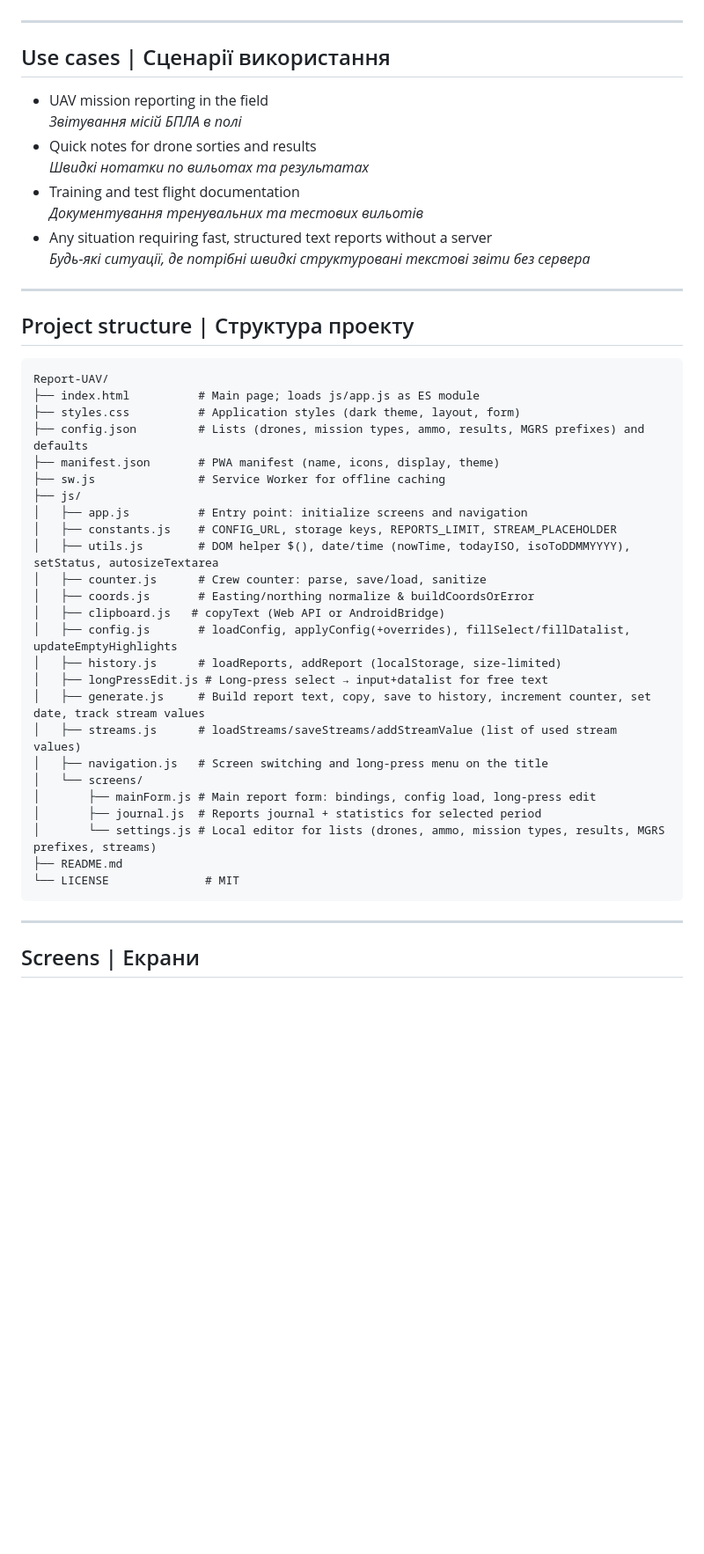
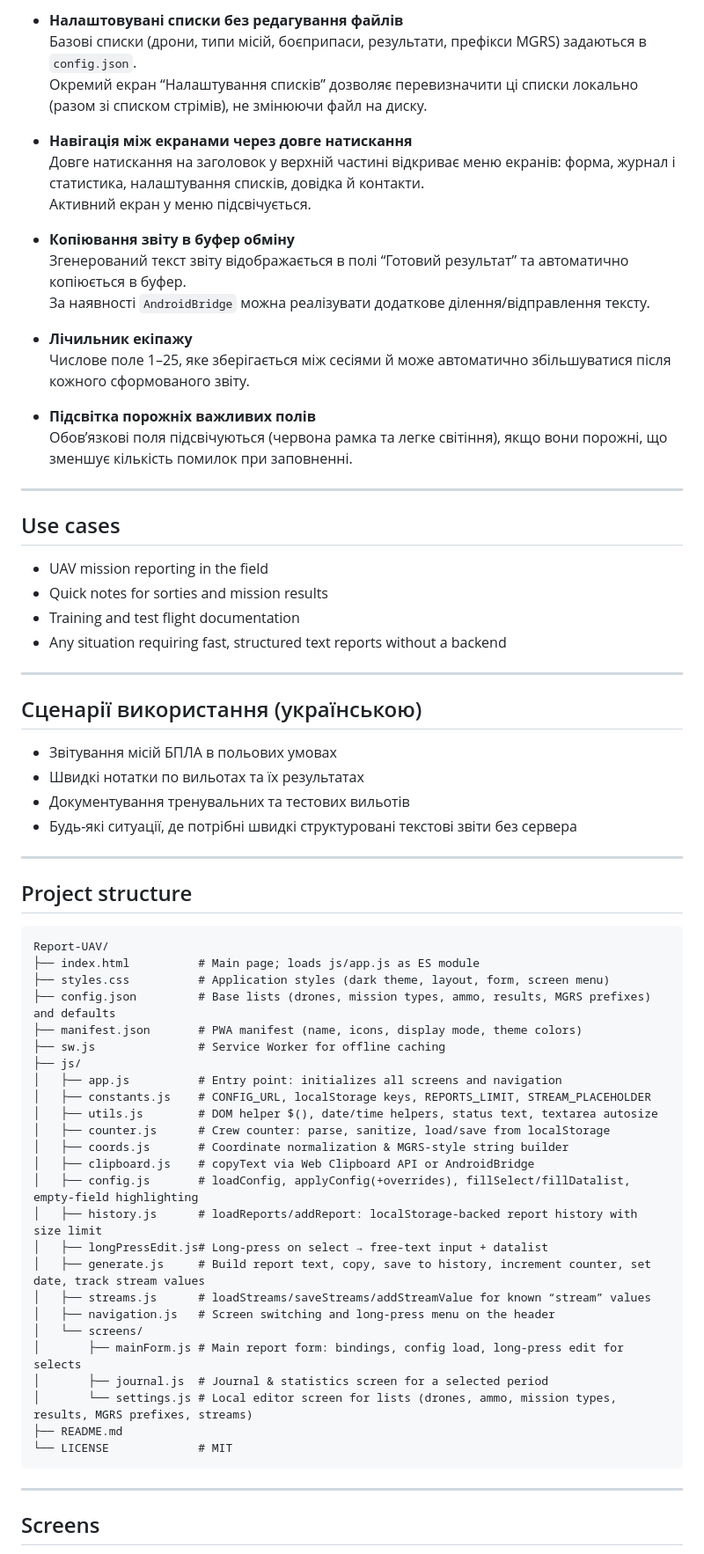
Before and after one commit to irreligious86/Report-UAV, a Markdown page: README.md, the part around one of its changes. Shown at 88% size. Drawn GitHub-style; blank space fills up the shorter version.

````diff
--- a/README.md
+++ b/README.md
@@ -34,50 +68,72 @@
+- **Налаштовувані списки без редагування файлів**
+  Базові списки (дрони, типи місій, боєприпаси, результати, префікси MGRS) задаються в `config.json`.
+  Окремий екран “Налаштування списків” дозволяє перевизначити ці списки локально (разом зі списком стрімів), не змінюючи файл на диску.
+
+- **Навігація між екранами через довге натискання**
+  Довге натискання на заголовок у верхній частині відкриває меню екранів: форма, журнал і статистика, налаштування списків, довідка й контакти.
+  Активний екран у меню підсвічується.
+
+- **Копіювання звіту в буфер обміну**
+  Згенерований текст звіту відображається в полі “Готовий результат” та автоматично копіюється в буфер.
+  За наявності `AndroidBridge` можна реалізувати додаткове ділення/відправлення тексту.
+
+- **Лічильник екіпажу**
+  Числове поле 1–25, яке зберігається між сесіями й може автоматично збільшуватися після кожного сформованого звіту.
+
+- **Підсвітка порожніх важливих полів**
+  Обов’язкові поля підсвічуються (червона рамка та легке світіння), якщо вони порожні, що зменшує кількість помилок при заповненні.
 
 ---
 
-## Use cases | Сценарії використання
+## Use cases
 
 - UAV mission reporting in the field
-  *Звітування місій БПЛА в полі*
-- Quick notes for drone sorties and results
-  *Швидкі нотатки по вильотах та результатах*
+- Quick notes for sorties and mission results
 - Training and test flight documentation
-  *Документування тренувальних та тестових вильотів*
-- Any situation requiring fast, structured text reports without a server
-  *Будь-які ситуації, де потрібні швидкі структуровані текстові звіти без сервера*
+- Any situation requiring fast, structured text reports without a backend
 
 ---
 
-## Project structure | Структура проекту
+## Сценарії використання (українською)
 
-```
+- Звітування місій БПЛА в польових умовах
+- Швидкі нотатки по вильотах та їх результатах
+- Документування тренувальних та тестових вильотів
+- Будь-які ситуації, де потрібні швидкі структуровані текстові звіти без сервера
+
+---
+
+## Project structure
+
+```text
 Report-UAV/
 ├── index.html          # Main page; loads js/app.js as ES module
-├── styles.css          # Application styles (dark theme, layout, form)
-├── config.json         # Lists (drones, mission types, ammo, results, MGRS prefixes) and defaults
-├── manifest.json       # PWA manifest (name, icons, display, theme)
+├── styles.css          # Application styles (dark theme, layout, form, screen menu)
+├── config.json         # Base lists (drones, mission types, ammo, results, MGRS prefixes) and defaults
+├── manifest.json       # PWA manifest (name, icons, display mode, theme colors)
 ├── sw.js               # Service Worker for offline caching
 ├── js/
-│   ├── app.js          # Entry point: initialize screens and navigation
-│   ├── constants.js    # CONFIG_URL, storage keys, REPORTS_LIMIT, STREAM_PLACEHOLDER
-│   ├── utils.js        # DOM helper $(), date/time (nowTime, todayISO, isoToDDMMYYYY), setStatus, autosizeTextarea
-│   ├── counter.js      # Crew counter: parse, save/load, sanitize
-│   ├── coords.js       # Easting/northing normalize & buildCoordsOrError
-│   ├── clipboard.js   # copyText (Web API or AndroidBridge)
-│   ├── config.js       # loadConfig, applyConfig(+overrides), fillSelect/fillDatalist, updateEmptyHighlights
-│   ├── history.js      # loadReports, addReport (localStorage, size-limited)
-│   ├── longPressEdit.js # Long-press select → input+datalist for free text
+│   ├── app.js          # Entry point: initializes all screens and navigation
+│   ├── constants.js    # CONFIG_URL, localStorage keys, REPORTS_LIMIT, STREAM_PLACEHOLDER
+│   ├── utils.js        # DOM helper $(), date/time helpers, status text, textarea autosize
+│   ├── counter.js      # Crew counter: parse, sanitize, load/save from localStorage
+│   ├── coords.js       # Coordinate normalization & MGRS-style string builder
+│   ├── clipboard.js    # copyText via Web Clipboard API or AndroidBridge
+│   ├── config.js       # loadConfig, applyConfig(+overrides), fillSelect/fillDatalist, empty-field highlighting
+│   ├── history.js      # loadReports/addReport: localStorage-backed report history with size limit
+│   ├── longPressEdit.js# Long-press on select → free-text input + datalist
 │   ├── generate.js     # Build report text, copy, save to history, increment counter, set date, track stream values
-│   ├── streams.js      # loadStreams/saveStreams/addStreamValue (list of used stream values)
-│   ├── navigation.js   # Screen switching and long-press menu on the title
+│   ├── streams.js      # loadStreams/saveStreams/addStreamValue for known “stream” values
+│   ├── navigation.js   # Screen switching and long-press menu on the header
 │   └── screens/
-│       ├── mainForm.js # Main report form: bindings, config load, long-press edit
-│       ├── journal.js  # Reports journal + statistics for selected period
-│       └── settings.js # Local editor for lists (drones, ammo, mission types, results, MGRS prefixes, streams)
+│       ├── mainForm.js # Main report form: bindings, config load, long-press edit for selects
+│       ├── journal.js  # Journal & statistics screen for a selected period
+│       └── settings.js # Local editor screen for lists (drones, ammo, mission types, results, MGRS prefixes, streams)
 ├── README.md
-└── LICENSE              # MIT
+└── LICENSE             # MIT
 ```
 
 ---
 
-## Screens | Екрани
+## Screens
 
````
Also changed, not shown: other parts of README.md (+166 -52 lines).
